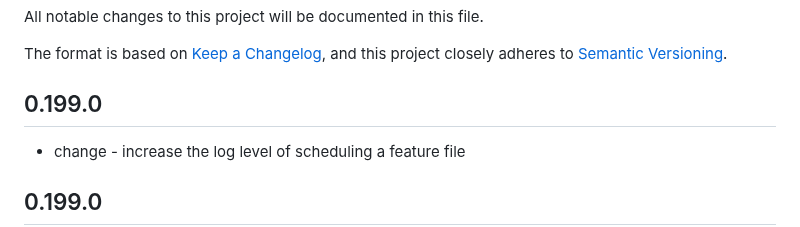
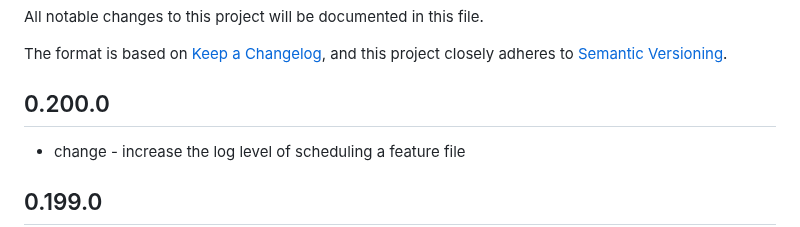
Before and after one commit to dominodatalab/cucu, a Markdown page: CHANGELOG.md, the part around the change. GitHub-like rendering.

Commit message:
Update CHANGELOG.md
Co-authored-by: Cedric <95940265+ddl-cedricyoung@users.noreply.github.com>

```diff
--- a/CHANGELOG.md
+++ b/CHANGELOG.md
@@ -5,7 +5,7 @@ All notable changes to this project will be documented in this file.
 The format is based on [Keep a Changelog](https://keepachangelog.com/en/1.0.0/),
 and this project closely adheres to [Semantic Versioning](https://semver.org/spec/v2.0.0.html).
 
-## 0.199.0
+## 0.200.0
 - change - increase the log level of scheduling a feature file
 
 ## 0.199.0
```
